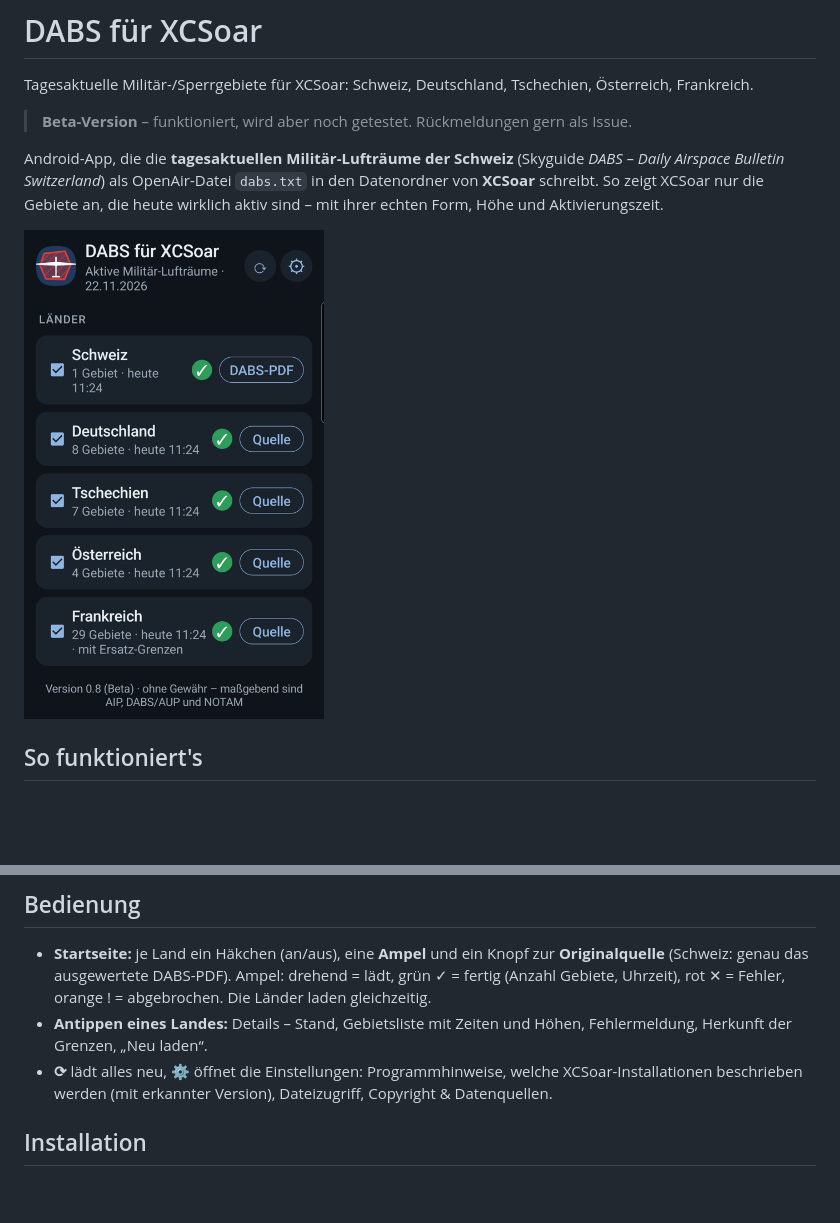
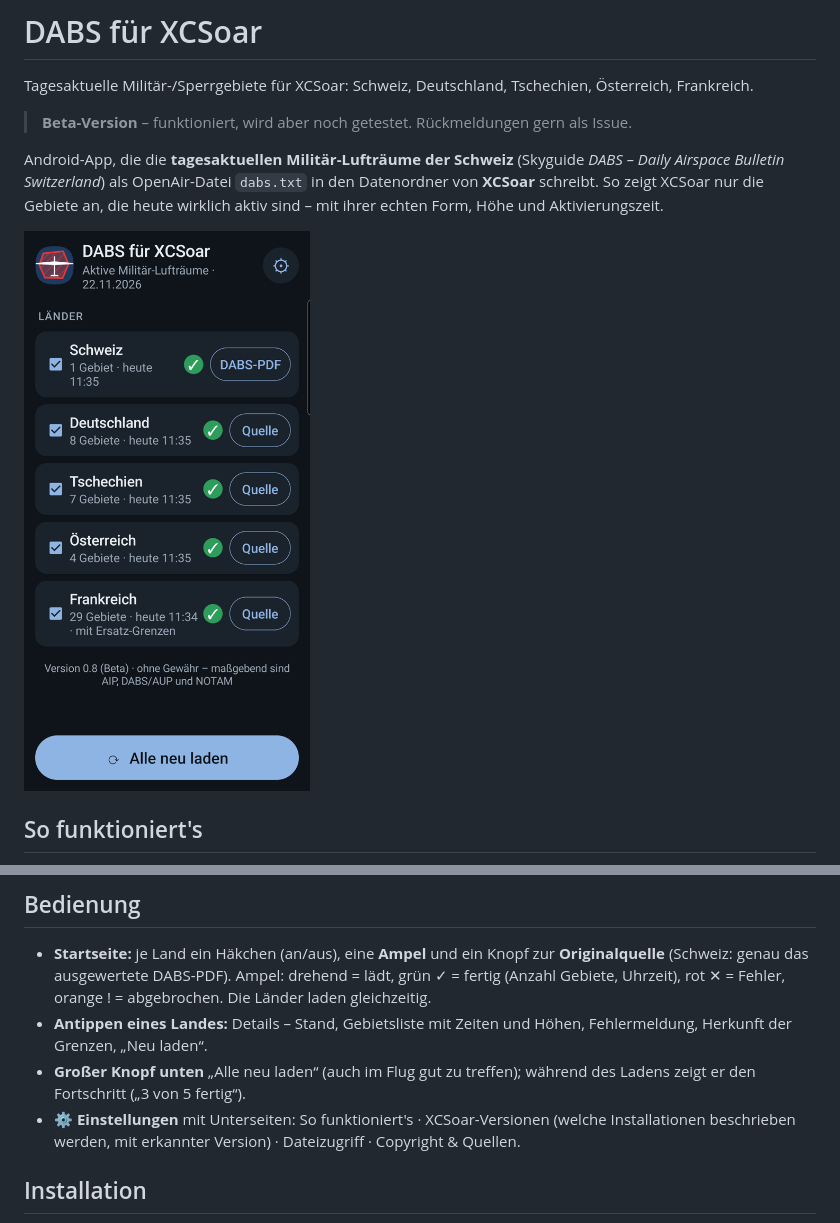
Before and after one commit to fly-to-gecko/dabs-to-xcsoar, a Markdown page: README.md, 2 parts joined by grey strips. GitHub-like rendering; pictures changed too: docs/screenshot.png; blank space fills up the shorter version.

```diff
--- a/README.md
+++ b/README.md
@@ -55,8 +55,10 @@ Die App läuft **nicht im Hintergrund**: Daten werden nur geholt, wenn du sie ö
   Uhrzeit), rot ✕ = Fehler, orange ! = abgebrochen. Die Länder laden gleichzeitig.
 - **Antippen eines Landes:** Details – Stand, Gebietsliste mit Zeiten und Höhen, Fehlermeldung,
   Herkunft der Grenzen, „Neu laden“.
-- **⟳** lädt alles neu, **⚙** öffnet die Einstellungen: Programmhinweise, welche XCSoar-Installationen
-  beschrieben werden (mit erkannter Version), Dateizugriff, Copyright & Datenquellen.
+- **Großer Knopf unten** „Alle neu laden“ (auch im Flug gut zu treffen); während des Ladens zeigt er
+  den Fortschritt („3 von 5 fertig“).
+- **⚙ Einstellungen** mit Unterseiten: So funktioniert's · XCSoar-Versionen (welche Installationen
+  beschrieben werden, mit erkannter Version) · Dateizugriff · Copyright & Quellen.
 
 ## Installation
 
```
Also changed, not shown: 4 other files.
